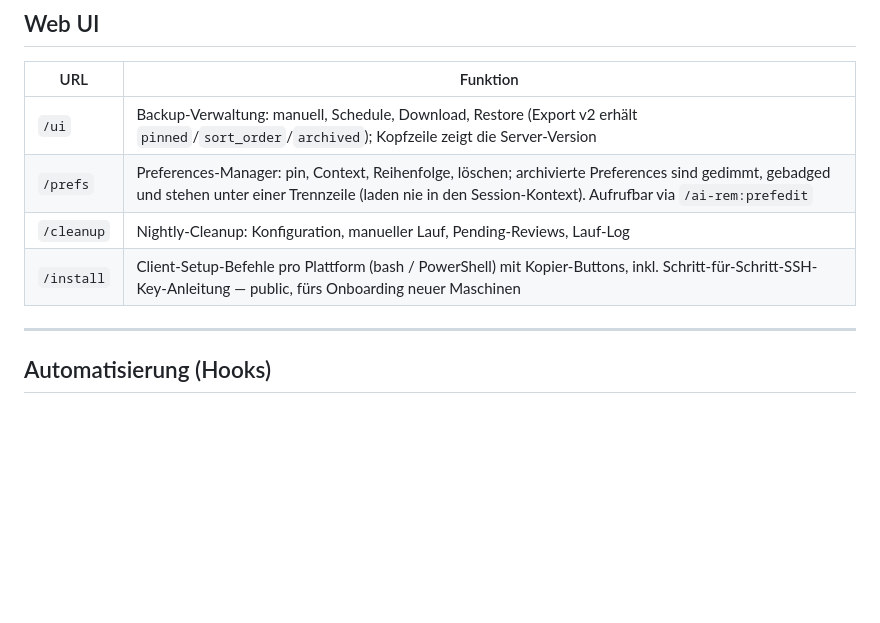
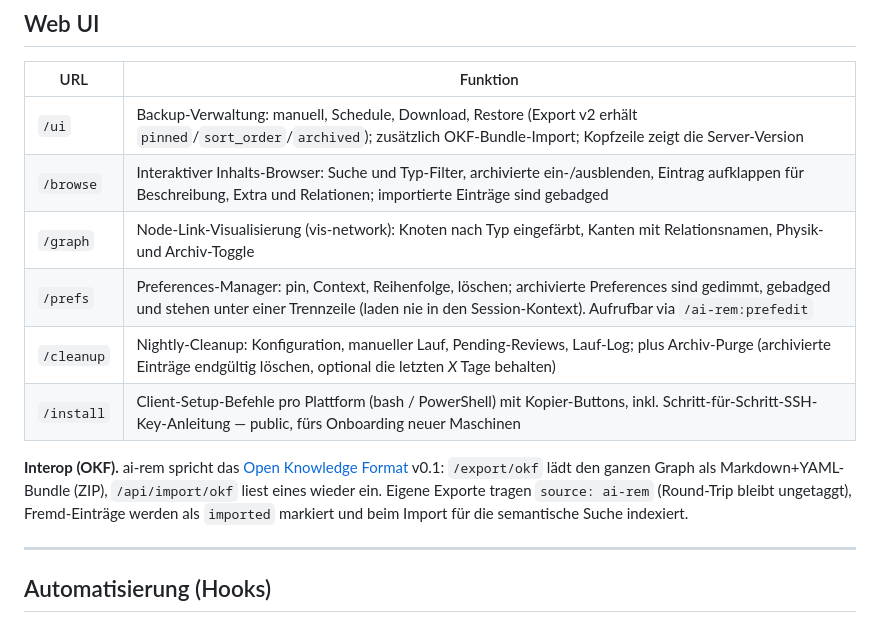
Before and after one commit to markus7h/ai-rem, a Markdown page: README.de.md, the part around the change. Drawn GitHub-style; blank space fills up the shorter version.

Commit message:
docs: README + Docker-Hub-Beschreibung für /browse, /graph, Archiv-Purge, OKF-Interop
Co-Authored-By: Claude Opus 4.8 <noreply@anthropic.com>

```diff
--- a/README.de.md
+++ b/README.de.md
@@ -51,10 +51,14 @@ ai-rem **lädt bedarfsweise** nur den relevanten Subgraph, statt alles über die
 
 | URL | Funktion |
 |---|---|
-| `/ui` | Backup-Verwaltung: manuell, Schedule, Download, Restore (Export v2 erhält `pinned`/`sort_order`/`archived`); Kopfzeile zeigt die Server-Version |
+| `/ui` | Backup-Verwaltung: manuell, Schedule, Download, Restore (Export v2 erhält `pinned`/`sort_order`/`archived`); zusätzlich OKF-Bundle-Import; Kopfzeile zeigt die Server-Version |
+| `/browse` | Interaktiver Inhalts-Browser: Suche und Typ-Filter, archivierte ein-/ausblenden, Eintrag aufklappen für Beschreibung, Extra und Relationen; importierte Einträge sind gebadged |
+| `/graph` | Node-Link-Visualisierung (vis-network): Knoten nach Typ eingefärbt, Kanten mit Relationsnamen, Physik- und Archiv-Toggle |
 | `/prefs` | Preferences-Manager: pin, Context, Reihenfolge, löschen; archivierte Preferences sind gedimmt, gebadged und stehen unter einer Trennzeile (laden nie in den Session-Kontext). Aufrufbar via `/ai-rem:prefedit` |
-| `/cleanup` | Nightly-Cleanup: Konfiguration, manueller Lauf, Pending-Reviews, Lauf-Log |
+| `/cleanup` | Nightly-Cleanup: Konfiguration, manueller Lauf, Pending-Reviews, Lauf-Log; plus Archiv-Purge (archivierte Einträge endgültig löschen, optional die letzten *X* Tage behalten) |
 | `/install` | Client-Setup-Befehle pro Plattform (bash / PowerShell) mit Kopier-Buttons, inkl. Schritt-für-Schritt-SSH-Key-Anleitung — public, fürs Onboarding neuer Maschinen |
+
+**Interop (OKF).** ai-rem spricht das [Open Knowledge Format](https://cloud.google.com/blog/products/data-analytics/how-the-open-knowledge-format-can-improve-data-sharing/) v0.1: `/export/okf` lädt den ganzen Graph als Markdown+YAML-Bundle (ZIP), `/api/import/okf` liest eines wieder ein. Eigene Exporte tragen `source: ai-rem` (Round-Trip bleibt ungetaggt), Fremd-Einträge werden als `imported` markiert und beim Import für die semantische Suche indexiert.
 
 ---
 
```
Also changed, not shown: README.md (+6 -2 lines), docs/dockerhub.md (+2 -1 lines).
